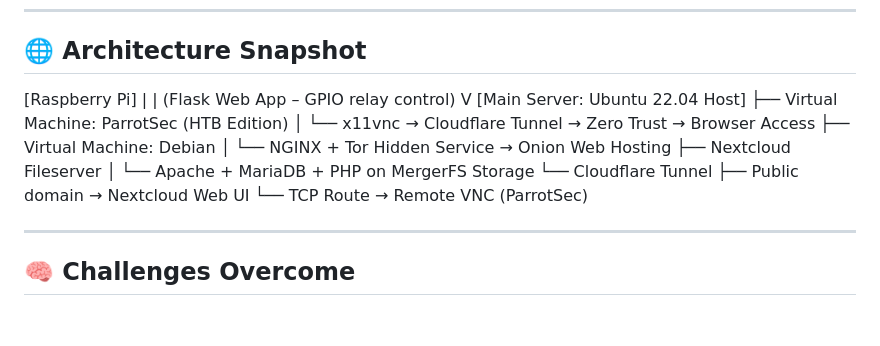
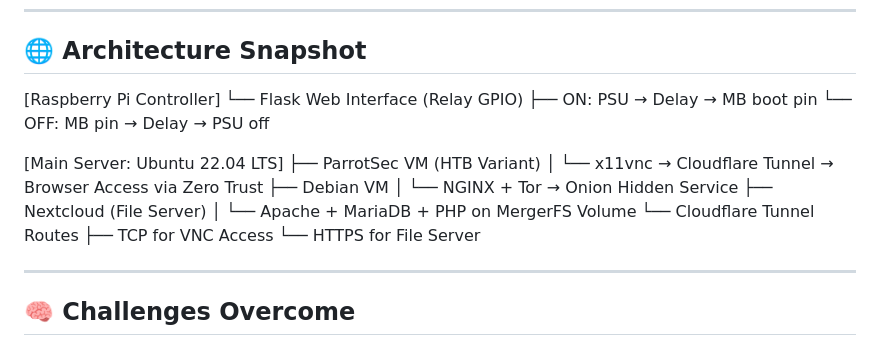
Before and after one commit to MrB1sw4s/Build-Homelab, a Markdown page: README.md, the part around the change. GitHub-like rendering; blank space fills up the shorter version.

```diff
--- a/README.md
+++ b/README.md
@@ -57,20 +57,21 @@ A bare-metal homelab project built from scratch using an Intel i5 server and Ras
 
 ## 🌐 Architecture Snapshot
 
-[Raspberry Pi]
-     |
-     | (Flask Web App – GPIO relay control)
-     V
-[Main Server: Ubuntu 22.04 Host]
-  ├── Virtual Machine: ParrotSec (HTB Edition)
-  │     └── x11vnc → Cloudflare Tunnel → Zero Trust → Browser Access
-  ├── Virtual Machine: Debian
-  │     └── NGINX + Tor Hidden Service → Onion Web Hosting
-  ├── Nextcloud Fileserver
-  │     └── Apache + MariaDB + PHP on MergerFS Storage
-  └── Cloudflare Tunnel
-         ├── Public domain → Nextcloud Web UI
-         └── TCP Route → Remote VNC (ParrotSec)
+[Raspberry Pi Controller]
+     └── Flask Web Interface (Relay GPIO)
+           ├── ON: PSU → Delay → MB boot pin
+           └── OFF: MB pin → Delay → PSU off
+
+[Main Server: Ubuntu 22.04 LTS]
+     ├── ParrotSec VM (HTB Variant)
+     │     └── x11vnc → Cloudflare Tunnel → Browser Access via Zero Trust
+     ├── Debian VM
+     │     └── NGINX + Tor → Onion Hidden Service
+     ├── Nextcloud (File Server)
+     │     └── Apache + MariaDB + PHP on MergerFS Volume
+     └── Cloudflare Tunnel Routes
+           ├── TCP for VNC Access
+           └── HTTPS for File Server
 
 ---
 
```
